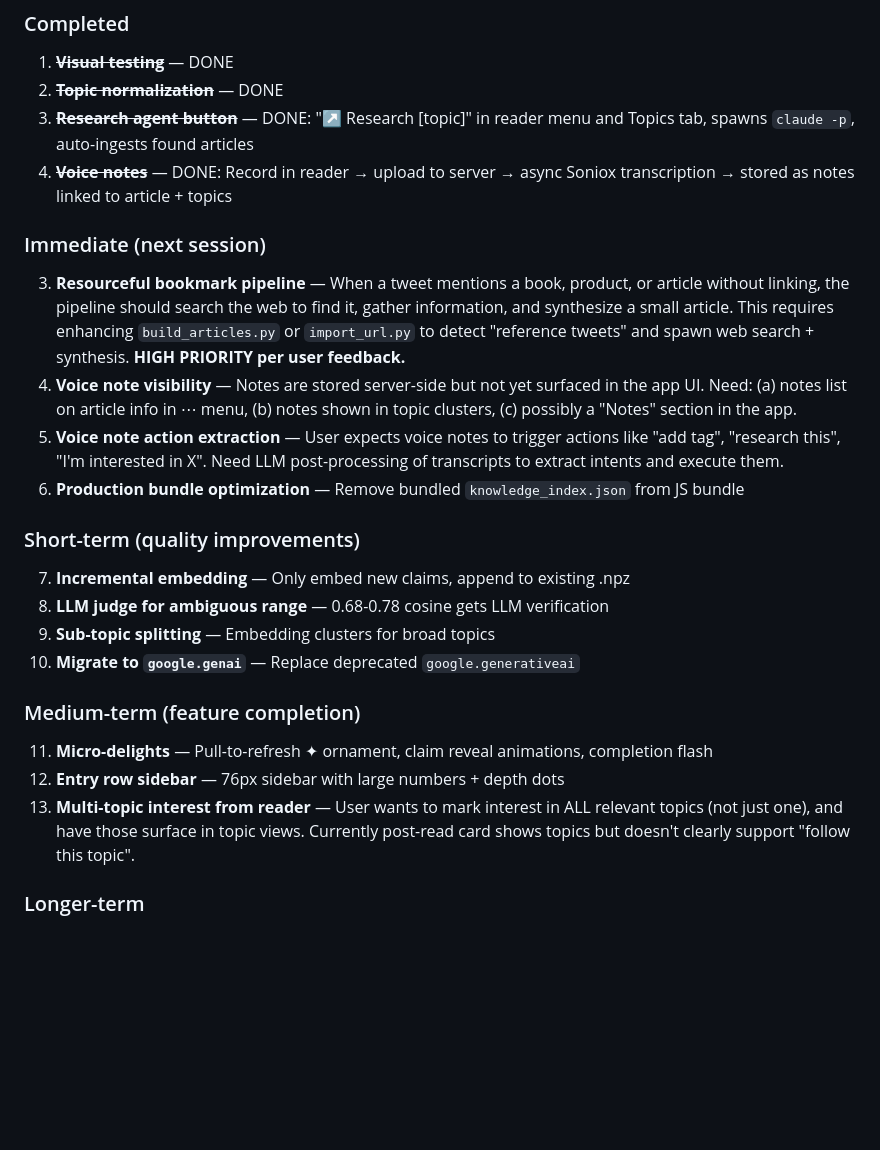
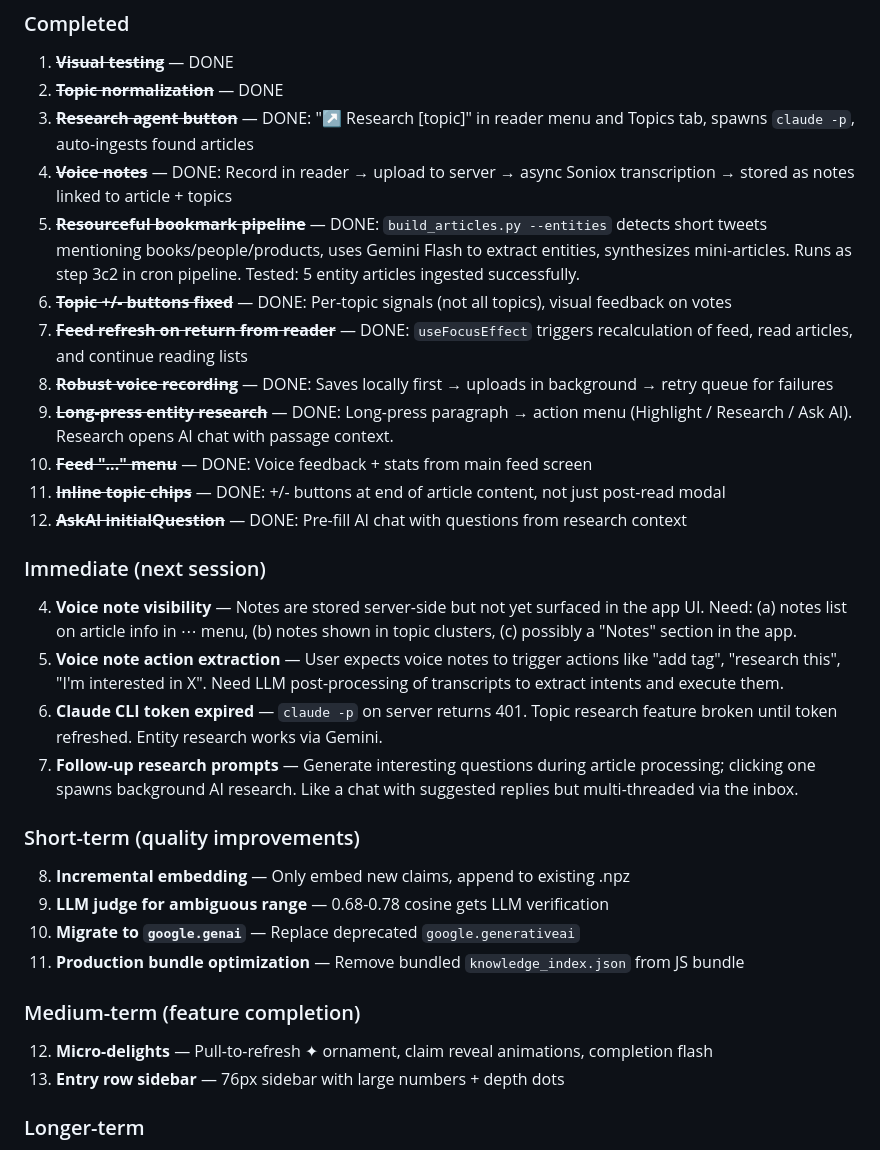
Before and after one commit to houshuang/petrarca, a Markdown page: research/implementation-status.md, the part around the change. Drawn GitHub-style; blank space fills up the shorter version.

Commit message:
Update implementation status with all session 3 fixes and features
Co-Authored-By: Claude Opus 4.6 <noreply@anthropic.com>

```diff
--- a/research/implementation-status.md
+++ b/research/implementation-status.md
@@ -192,23 +192,30 @@ App (Expo SDK 54):
 2. ~~**Topic normalization**~~ — DONE
 10. ~~**Research agent button**~~ — DONE: "↗ Research [topic]" in reader menu and Topics tab, spawns `claude -p`, auto-ingests found articles
 11. ~~**Voice notes**~~ — DONE: Record in reader → upload to server → async Soniox transcription → stored as notes linked to article + topics
+12. ~~**Resourceful bookmark pipeline**~~ — DONE: `build_articles.py --entities` detects short tweets mentioning books/people/products, uses Gemini Flash to extract entities, synthesizes mini-articles. Runs as step 3c2 in cron pipeline. Tested: 5 entity articles ingested successfully.
+13. ~~**Topic +/- buttons fixed**~~ — DONE: Per-topic signals (not all topics), visual feedback on votes
+14. ~~**Feed refresh on return from reader**~~ — DONE: `useFocusEffect` triggers recalculation of feed, read articles, and continue reading lists
+15. ~~**Robust voice recording**~~ — DONE: Saves locally first → uploads in background → retry queue for failures
+16. ~~**Long-press entity research**~~ — DONE: Long-press paragraph → action menu (Highlight / Research / Ask AI). Research opens AI chat with passage context.
+17. ~~**Feed "..." menu**~~ — DONE: Voice feedback + stats from main feed screen
+18. ~~**Inline topic chips**~~ — DONE: +/- buttons at end of article content, not just post-read modal
+19. ~~**AskAI initialQuestion**~~ — DONE: Pre-fill AI chat with questions from research context
 
 ### Immediate (next session)
-3. **Resourceful bookmark pipeline** — When a tweet mentions a book, product, or article without linking, the pipeline should search the web to find it, gather information, and synthesize a small article. This requires enhancing `build_articles.py` or `import_url.py` to detect "reference tweets" and spawn web search + synthesis. **HIGH PRIORITY per user feedback.**
 4. **Voice note visibility** — Notes are stored server-side but not yet surfaced in the app UI. Need: (a) notes list on article info in ⋯ menu, (b) notes shown in topic clusters, (c) possibly a "Notes" section in the app.
 5. **Voice note action extraction** — User expects voice notes to trigger actions like "add tag", "research this", "I'm interested in X". Need LLM post-processing of transcripts to extract intents and execute them.
-6. **Production bundle optimization** — Remove bundled `knowledge_index.json` from JS bundle
+6. **Claude CLI token expired** — `claude -p` on server returns 401. Topic research feature broken until token refreshed. Entity research works via Gemini.
+7. **Follow-up research prompts** — Generate interesting questions during article processing; clicking one spawns background AI research. Like a chat with suggested replies but multi-threaded via the inbox.
 
 ### Short-term (quality improvements)
-7. **Incremental embedding** — Only embed new claims, append to existing .npz
-8. **LLM judge for ambiguous range** — 0.68-0.78 cosine gets LLM verification
-9. **Sub-topic splitting** — Embedding clusters for broad topics
+8. **Incremental embedding** — Only embed new claims, append to existing .npz
+9. **LLM judge for ambiguous range** — 0.68-0.78 cosine gets LLM verification
 10. **Migrate to `google.genai`** — Replace deprecated `google.generativeai`
+11. **Production bundle optimization** — Remove bundled `knowledge_index.json` from JS bundle
 
 ### Medium-term (feature completion)
-11. **Micro-delights** — Pull-to-refresh ✦ ornament, claim reveal animations, completion flash
-12. **Entry row sidebar** — 76px sidebar with large numbers + depth dots
-13. **Multi-topic interest from reader** — User wants to mark interest in ALL relevant topics (not just one), and have those surface in topic views. Currently post-read card shows topics but doesn't clearly support "follow this topic".
+12. **Micro-delights** — Pull-to-refresh ✦ ornament, claim reveal animations, completion flash
+13. **Entry row sidebar** — 76px sidebar with large numbers + depth dots
 
 ### Longer-term
 14. **Contradiction detection** — Needs diverse sources
```
